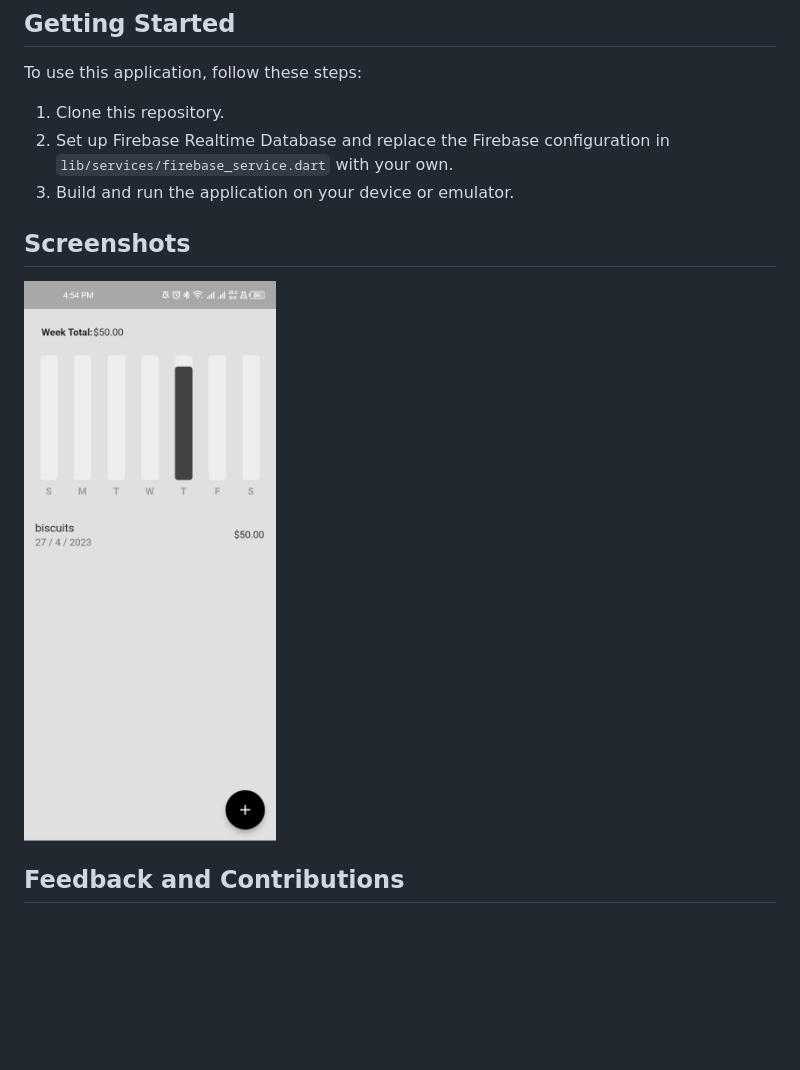
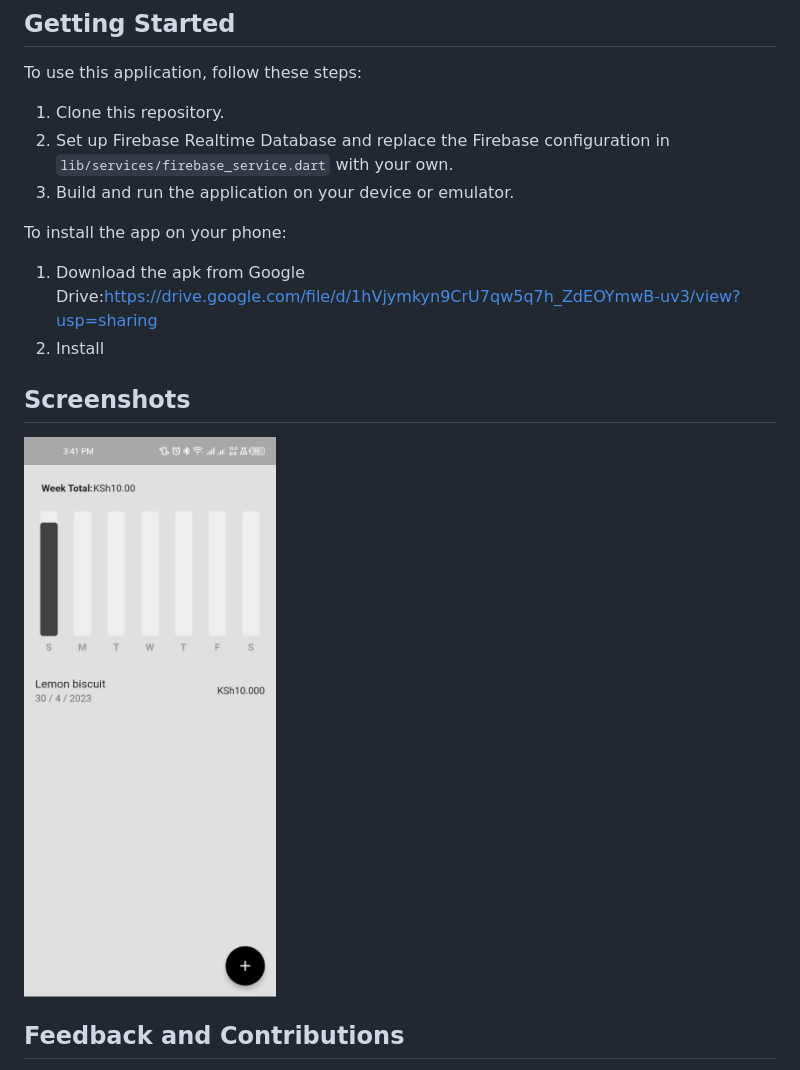
Before and after one commit to joyanngitau/PennyWise, a Markdown page: README.md, the part around the change. Rendered like a GitHub page; pictures changed too: image/README/1682858780803.png (added); blank space fills up the shorter version.

Commit message:
added apk to readme

```diff
--- a/README.md
+++ b/README.md
@@ -21,10 +21,14 @@ To use this application, follow these steps:
 2. Set up Firebase Realtime Database and replace the Firebase configuration in `lib/services/firebase_service.dart` with your own.
 3. Build and run the application on your device or emulator.
 
+To install the app on your phone:
+
+1. Download the apk from Google Drive:https://drive.google.com/file/d/1hVjymkyn9CrU7qw5q7h_ZdEOYmwB-uv3/view?usp=sharing
+2. Install
 
 ## Screenshots
 
-![1682603762802](image/README/1682603762802.png)
+![1682858780803](image/README/1682858780803.png)
 
 ## Feedback and Contributions
 
```
